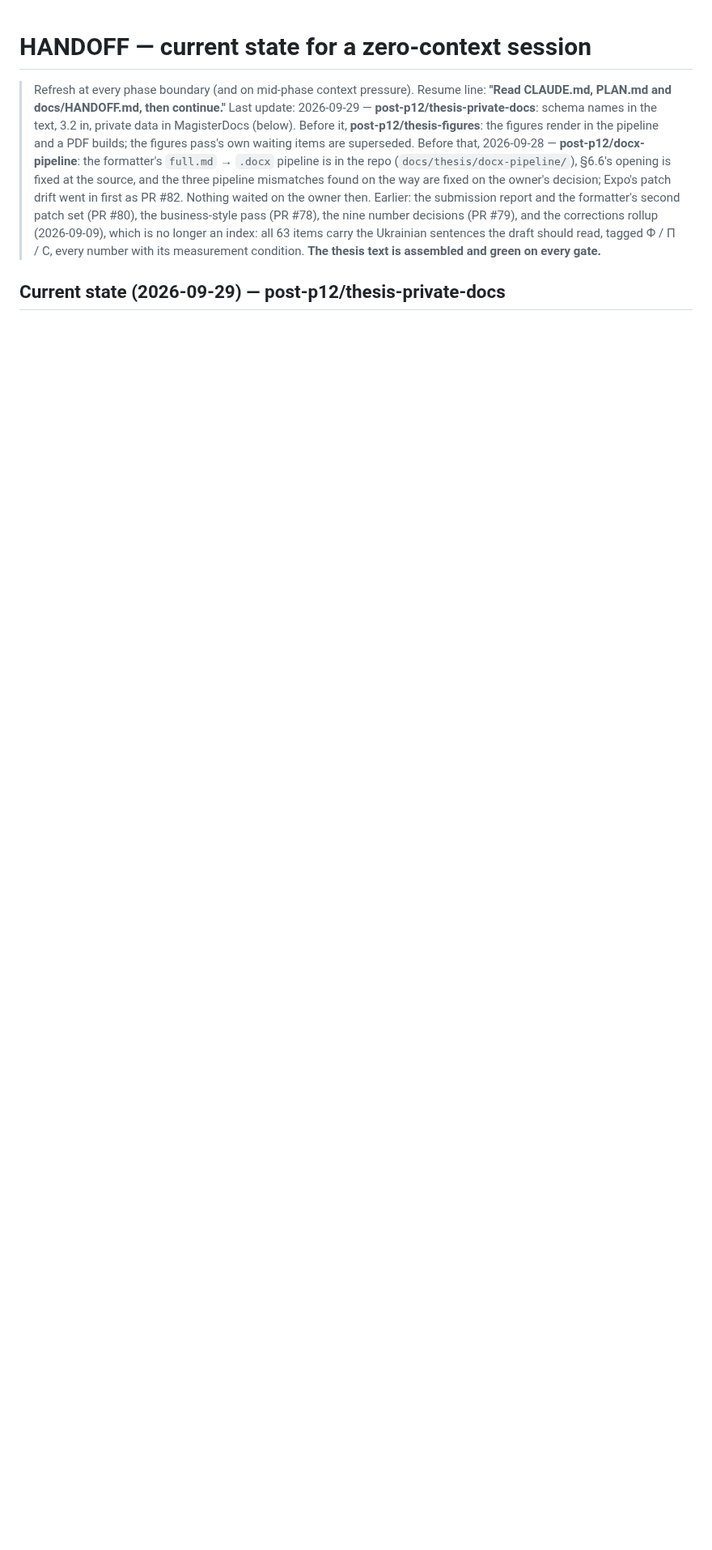
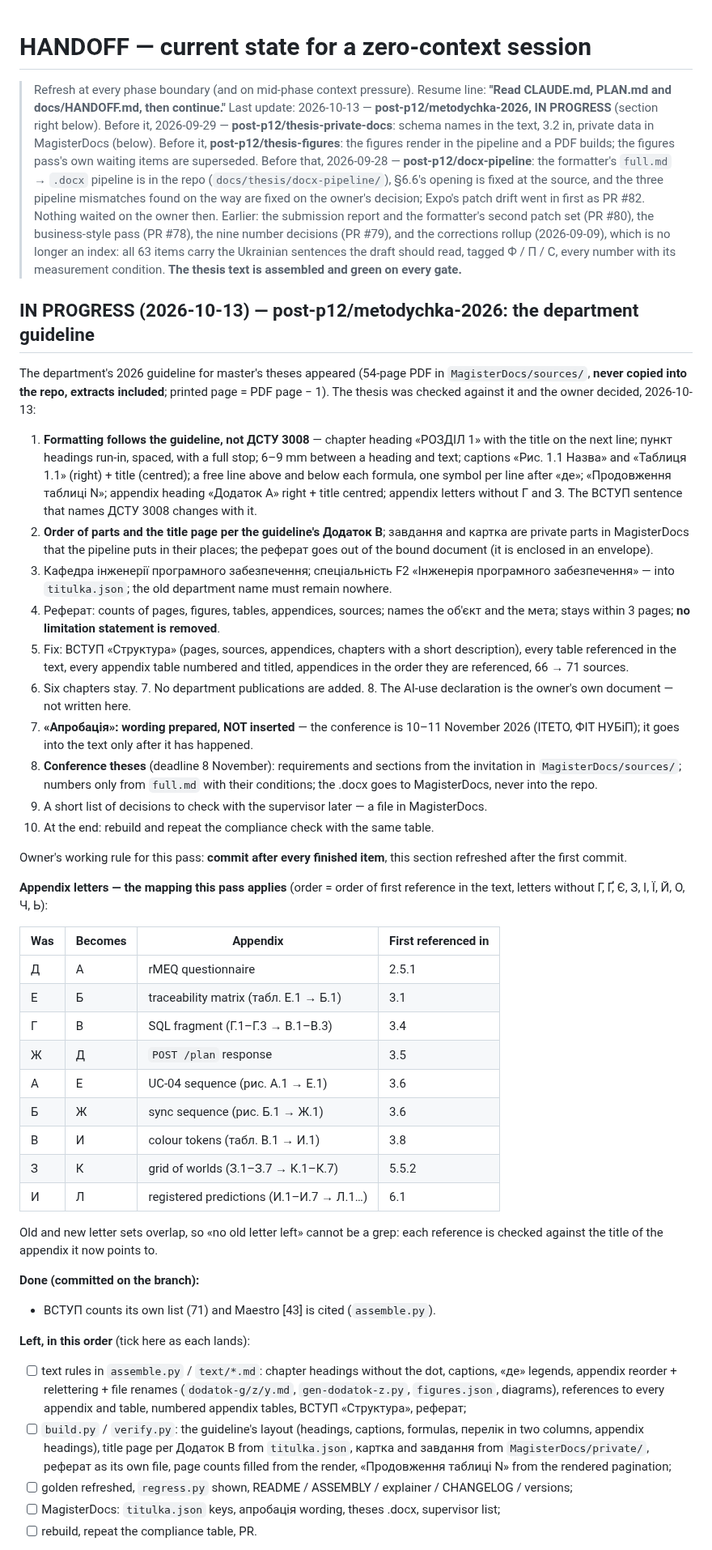
Before and after one commit to IKala4I/magister_work, a Markdown page: docs/HANDOFF.md, the part around one of its changes. Shown at 81% size. GitHub-like rendering; blank space fills up the shorter version.

Commit message:
docs(docs): HANDOFF — the guideline pass in progress, decisions and the appendix mapping
Phase: post-P12

Co-Authored-By: Claude Opus 5.5 <noreply@anthropic.com>

```diff
--- a/docs/HANDOFF.md
+++ b/docs/HANDOFF.md
@@ -2,7 +2,8 @@
 
 > Refresh at every phase boundary (and on mid-phase context pressure). Resume line:
 > **"Read CLAUDE.md, PLAN.md and docs/HANDOFF.md, then continue."**
-> Last update: 2026-09-29 — **post-p12/thesis-private-docs**: schema names in the text, 3.2 in,
+> Last update: 2026-10-13 — **post-p12/metodychka-2026, IN PROGRESS** (section right below).
+> Before it, 2026-09-29 — **post-p12/thesis-private-docs**: schema names in the text, 3.2 in,
 > private data in MagisterDocs (below). Before it, **post-p12/thesis-figures**: the figures render
 > in the pipeline and a PDF builds; the figures pass's own waiting items are superseded. Before
 > that, 2026-09-28 — **post-p12/docx-pipeline**: the formatter's `full.md` → `.docx` pipeline is in
@@ -14,4 +15,74 @@
 > the Ukrainian sentences the draft should read, tagged Ф / П / С, every number with its measurement
 > condition. **The thesis text is assembled and green on every gate.**
 
-## Current state (2026-09-29) — post-p12/thesis-private-docs
+## IN PROGRESS (2026-10-13) — post-p12/metodychka-2026: the department guideline
+
+The department's 2026 guideline for master's theses appeared (54-page PDF in
+`MagisterDocs/sources/`, **never copied into the repo, extracts included**; printed page = PDF page
+− 1). The thesis was checked against it and the owner decided, 2026-10-13:
+
+1. **Formatting follows the guideline, not ДСТУ 3008** — chapter heading «РОЗДІЛ 1» with the title
+   on the next line; пункт headings run-in, spaced, with a full stop; 6–9 mm between a heading and
+   text; captions «Рис. 1.1 Назва» and «Таблиця 1.1» (right) + title (centred); a free line above
+   and below each formula, one symbol per line after «де»; «Продовження таблиці N»; appendix
+   heading «Додаток А» right + title centred; appendix letters without Г and З. The ВСТУП sentence
+   that names ДСТУ 3008 changes with it.
+2. **Order of parts and the title page per the guideline's Додаток В**; завдання and картка are
+   private parts in MagisterDocs that the pipeline puts in their places; the реферат goes out of
+   the bound document (it is enclosed in an envelope).
+3. Кафедра інженерії програмного забезпечення; спеціальність F2 «Інженерія програмного
+   забезпечення» — into `titulka.json`; the old department name must remain nowhere.
+4. Реферат: counts of pages, figures, tables, appendices, sources; names the об'єкт and the мета;
+   stays within 3 pages; **no limitation statement is removed**.
+5. Fix: ВСТУП «Структура» (pages, sources, appendices, chapters with a short description), every
+   table referenced in the text, every appendix table numbered and titled, appendices in the order
+   they are referenced, 66 → 71 sources.
+6. Six chapters stay. 7. No department publications are added. 8. The AI-use declaration is the
+   owner's own document — not written here.
+7. **«Апробація»: wording prepared, NOT inserted** — the conference is 10–11 November 2026 (ІТЕТО,
+   ФІТ НУБіП); it goes into the text only after it has happened.
+8. **Conference theses** (deadline 8 November): requirements and sections from the invitation in
+   `MagisterDocs/sources/`; numbers only from `full.md` with their conditions; the .docx goes to
+   MagisterDocs, never into the repo.
+9. A short list of decisions to check with the supervisor later — a file in MagisterDocs.
+10. At the end: rebuild and repeat the compliance check with the same table.
+
+Owner's working rule for this pass: **commit after every finished item**, this section refreshed
+after the first commit.
+
+**Appendix letters — the mapping this pass applies** (order = order of first reference in the
+text, letters without Г, Ґ, Є, З, І, Ї, Й, О, Ч, Ь):
+
+| Was | Becomes | Appendix                                | First referenced in |
+| --- | ------- | --------------------------------------- | ------------------- |
+| Д   | А       | rMEQ questionnaire                      | 2.5.1               |
+| Е   | Б       | traceability matrix (табл. Е.1 → Б.1)   | 3.1                 |
+| Г   | В       | SQL fragment (Г.1–Г.3 → В.1–В.3)        | 3.4                 |
+| Ж   | Д       | `POST /plan` response                   | 3.5                 |
+| А   | Е       | UC-04 sequence (рис. А.1 → Е.1)         | 3.6                 |
+| Б   | Ж       | sync sequence (рис. Б.1 → Ж.1)          | 3.6                 |
+| В   | И       | colour tokens (табл. В.1 → И.1)         | 3.8                 |
+| З   | К       | grid of worlds (З.1–З.7 → К.1–К.7)      | 5.5.2               |
+| И   | Л       | registered predictions (И.1–И.7 → Л.1…) | 6.1                 |
+
+Old and new letter sets overlap, so «no old letter left» cannot be a grep: each reference is
+checked against the title of the appendix it now points to.
+
+**Done (committed on the branch):**
+
+- ВСТУП counts its own list (71) and Maestro [43] is cited (`assemble.py`).
+
+**Left, in this order** (tick here as each lands):
+
+- [ ] text rules in `assemble.py` / `text/*.md`: chapter headings without the dot, captions,
+      «де» legends, appendix reorder + relettering + file renames (`dodatok-g/z/y.md`,
+      `gen-dodatok-z.py`, `figures.json`, diagrams), references to every appendix and table,
+      numbered appendix tables, ВСТУП «Структура», реферат;
+- [ ] `build.py` / `verify.py`: the guideline's layout (headings, captions, formulas, перелік in
+      two columns, appendix headings), title page per Додаток В from `titulka.json`, картка and
+      завдання from `MagisterDocs/private/`, реферат as its own file, page counts filled from the
+      render, «Продовження таблиці N» from the rendered pagination;
+- [ ] golden refreshed, `regress.py` shown, README / ASSEMBLY / explainer / CHANGELOG / versions;
+- [ ] MagisterDocs: `titulka.json` keys, апробація wording, theses .docx, supervisor list;
+- [ ] rebuild, repeat the compliance table, PR.
+
```
Also changed, not shown: other parts of docs/HANDOFF.md (+5 -0 lines).
